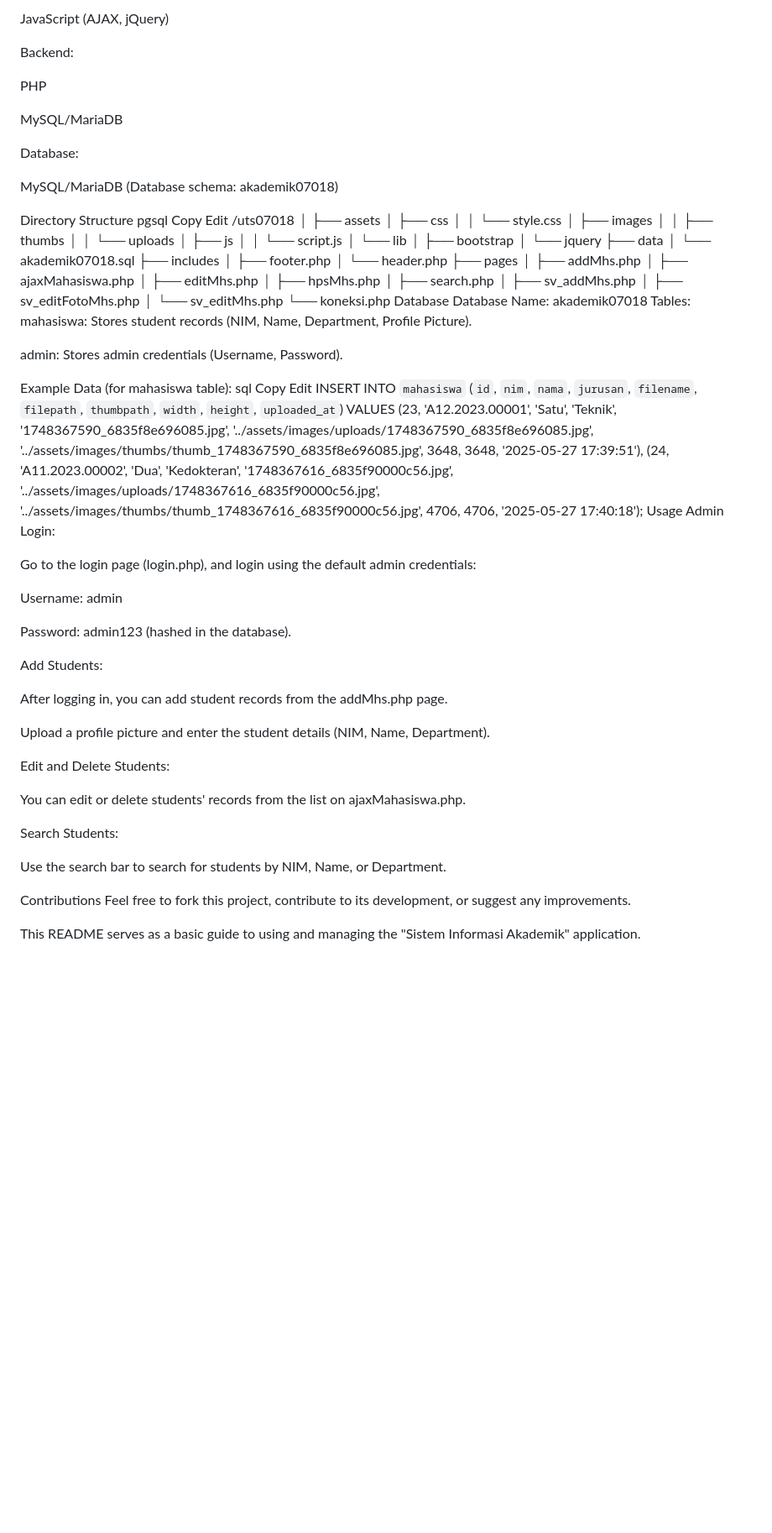
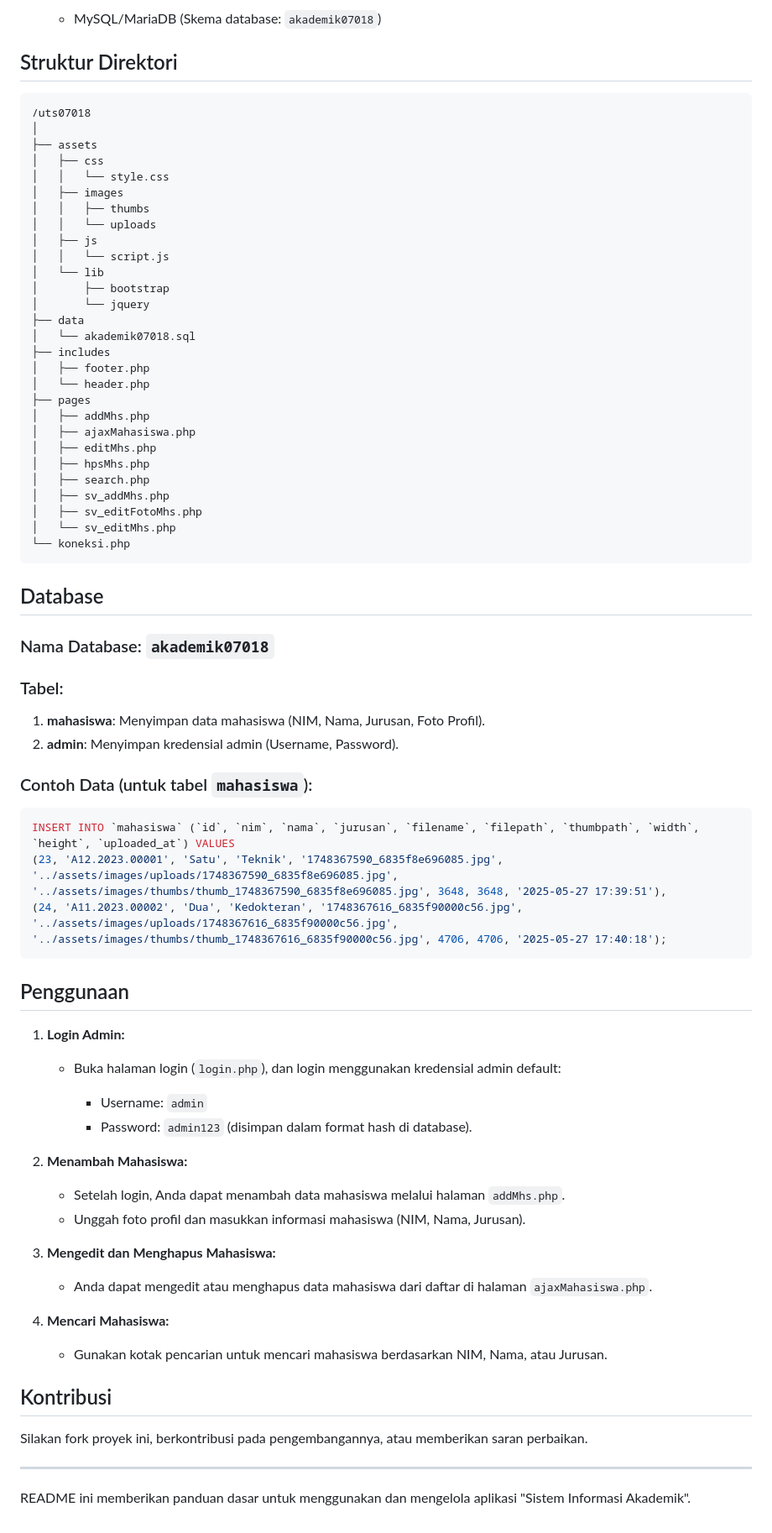
Before and after one commit to ozssa/uts07018, a Markdown page: README.md, the part around one of its changes. Shown at 84% size. Drawn GitHub-style; blank space fills up the shorter version.

````diff
--- a/README.md
+++ b/README.md
@@ -80,20 +84,9 @@ CSS (Bootstrap)
 
-JavaScript (AJAX, jQuery)
+  * MySQL/MariaDB (Skema database: `akademik07018`)
 
-Backend:
+## Struktur Direktori
 
-PHP
-
-MySQL/MariaDB
-
-Database:
-
-MySQL/MariaDB (Database schema: akademik07018)
-
-Directory Structure
-pgsql
-Copy
-Edit
+```
 /uts07018
 │
 ├── assets
@@ -122,44 +115,51 @@ Edit
 │   ├── sv_editFotoMhs.php
 │   └── sv_editMhs.php
 └── koneksi.php
-Database
-Database Name: akademik07018
-Tables:
-mahasiswa: Stores student records (NIM, Name, Department, Profile Picture).
+```
 
-admin: Stores admin credentials (Username, Password).
+## Database
 
-Example Data (for mahasiswa table):
-sql
-Copy
-Edit
+### Nama Database: `akademik07018`
+
+### Tabel:
+
+1. **mahasiswa**: Menyimpan data mahasiswa (NIM, Nama, Jurusan, Foto Profil).
+2. **admin**: Menyimpan kredensial admin (Username, Password).
+
+### Contoh Data (untuk tabel `mahasiswa`):
+
+```sql
 INSERT INTO `mahasiswa` (`id`, `nim`, `nama`, `jurusan`, `filename`, `filepath`, `thumbpath`, `width`, `height`, `uploaded_at`) VALUES
 (23, 'A12.2023.00001', 'Satu', 'Teknik', '1748367590_6835f8e696085.jpg', '../assets/images/uploads/1748367590_6835f8e696085.jpg', '../assets/images/thumbs/thumb_1748367590_6835f8e696085.jpg', 3648, 3648, '2025-05-27 17:39:51'),
 (24, 'A11.2023.00002', 'Dua', 'Kedokteran', '1748367616_6835f90000c56.jpg', '../assets/images/uploads/1748367616_6835f90000c56.jpg', '../assets/images/thumbs/thumb_1748367616_6835f90000c56.jpg', 4706, 4706, '2025-05-27 17:40:18');
-Usage
-Admin Login:
+```
 
-Go to the login page (login.php), and login using the default admin credentials:
+## Penggunaan
 
-Username: admin
+1. **Login Admin:**
 
-Password: admin123 (hashed in the database).
+   * Buka halaman login (`login.php`), dan login menggunakan kredensial admin default:
 
-Add Students:
+     * Username: `admin`
+     * Password: `admin123` (disimpan dalam format hash di database).
 
-After logging in, you can add student records from the addMhs.php page.
+2. **Menambah Mahasiswa:**
 
-Upload a profile picture and enter the student details (NIM, Name, Department).
+   * Setelah login, Anda dapat menambah data mahasiswa melalui halaman `addMhs.php`.
+   * Unggah foto profil dan masukkan informasi mahasiswa (NIM, Nama, Jurusan).
 
-Edit and Delete Students:
+3. **Mengedit dan Menghapus Mahasiswa:**
 
-You can edit or delete students' records from the list on ajaxMahasiswa.php.
+   * Anda dapat mengedit atau menghapus data mahasiswa dari daftar di halaman `ajaxMahasiswa.php`.
 
-Search Students:
+4. **Mencari Mahasiswa:**
 
-Use the search bar to search for students by NIM, Name, or Department.
+   * Gunakan kotak pencarian untuk mencari mahasiswa berdasarkan NIM, Nama, atau Jurusan.
 
-Contributions
-Feel free to fork this project, contribute to its development, or suggest any improvements.
+## Kontribusi
 
-This README serves as a basic guide to using and managing the "Sistem Informasi Akademik" application.
+Silakan fork proyek ini, berkontribusi pada pengembangannya, atau memberikan saran perbaikan.
+
+---
+
+README ini memberikan panduan dasar untuk menggunakan dan mengelola aplikasi "Sistem Informasi Akademik".
````
Also changed, not shown: other parts of README.md (+58 -54 lines).
